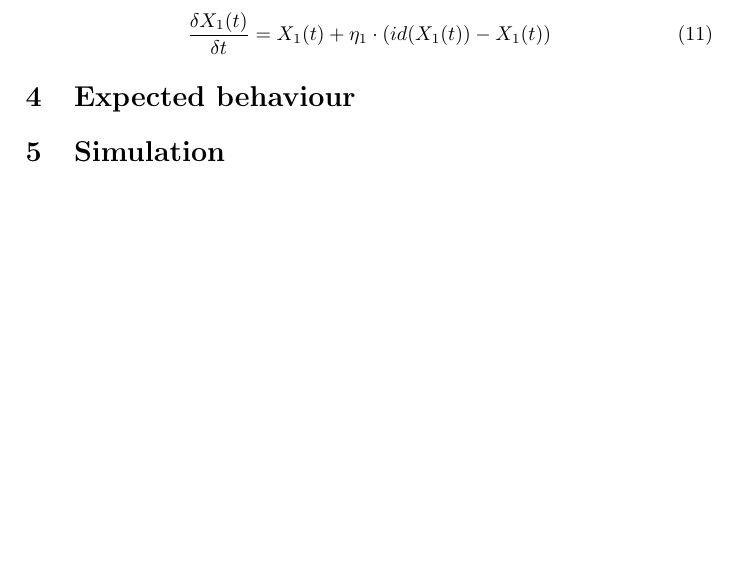
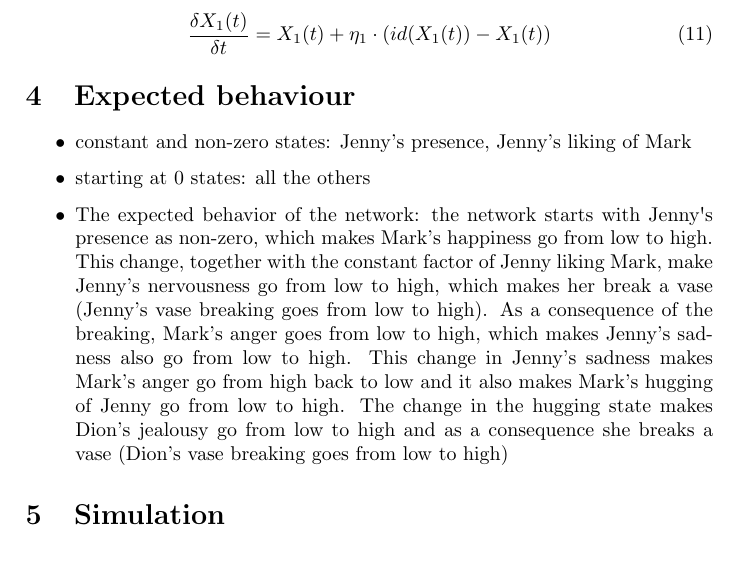
Before and after one commit to tfederico/BehaviorDynamicsInSocialNetworkAssignments, a LaTeX problem sheet (Assignment 1/main.tex): part of page 3 of 4, cut so that both start at the same text, the shorter picture padded with empty space. Compiled offline with pdfLaTeX.

Commit message:
Update main.tex

```diff
--- a/Assignment 1/main.tex
+++ b/Assignment 1/main.tex
@@ -110,7 +110,11 @@ X_{10}(t+\Delta t) = X_{10}(t) + \eta_{10} (id(\omega_{10} X_{9}(t)) - X_{10}(t)
 \end{equation}
 
 \section{Expected behaviour}
-
+ \begin{itemize}
+\item constant and non-zero states:  Jenny's presence, Jenny's liking of Mark
+\item starting at 0 states: all the others
+\item The expected behavior of the network: the network starts with Jenny\textquotesingle s presence as non-zero, which makes Mark's happiness go from low to high. This change, together with the constant factor of Jenny liking Mark, make Jenny's nervousness go from low to high, which makes her break a vase (Jenny's vase breaking goes from low to high). As a consequence of the breaking, Mark's anger goes from low to high, which makes Jenny's sadness also go from low to high. This change in Jenny's sadness makes Mark's anger go from high back to low and it also makes Mark's hugging of Jenny go from low to high. The change in the hugging state makes Dion's jealousy go from low to high and as a consequence she breaks a vase (Dion's vase breaking goes from low to high)
+\end{itemize}
 
 
 
```
